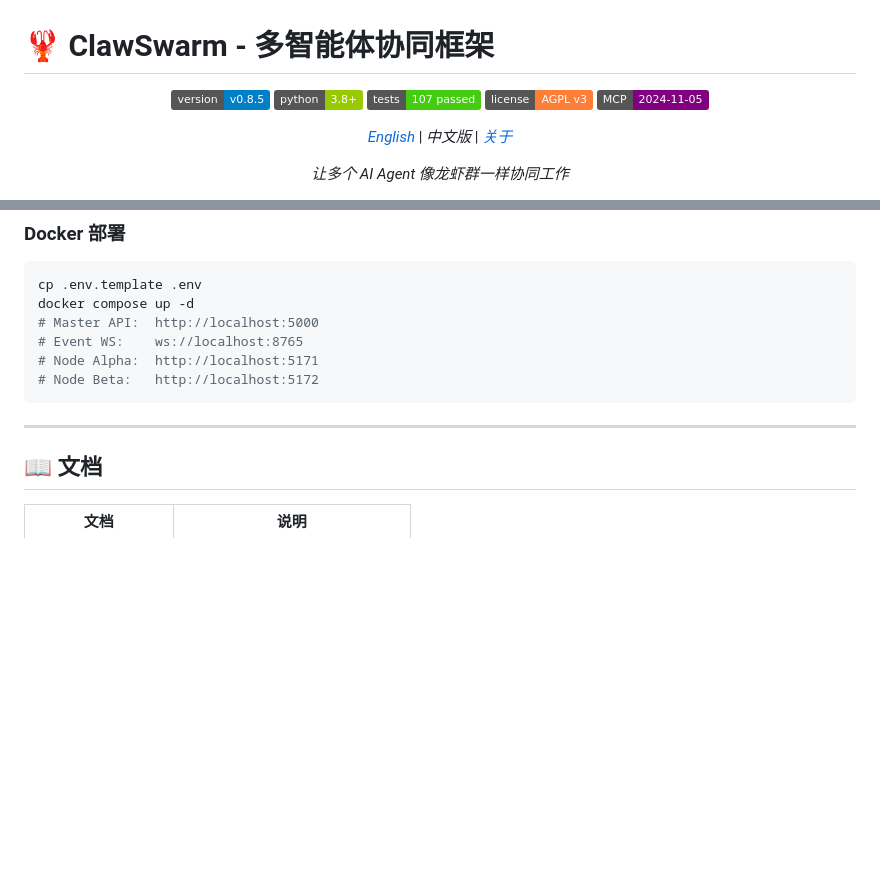
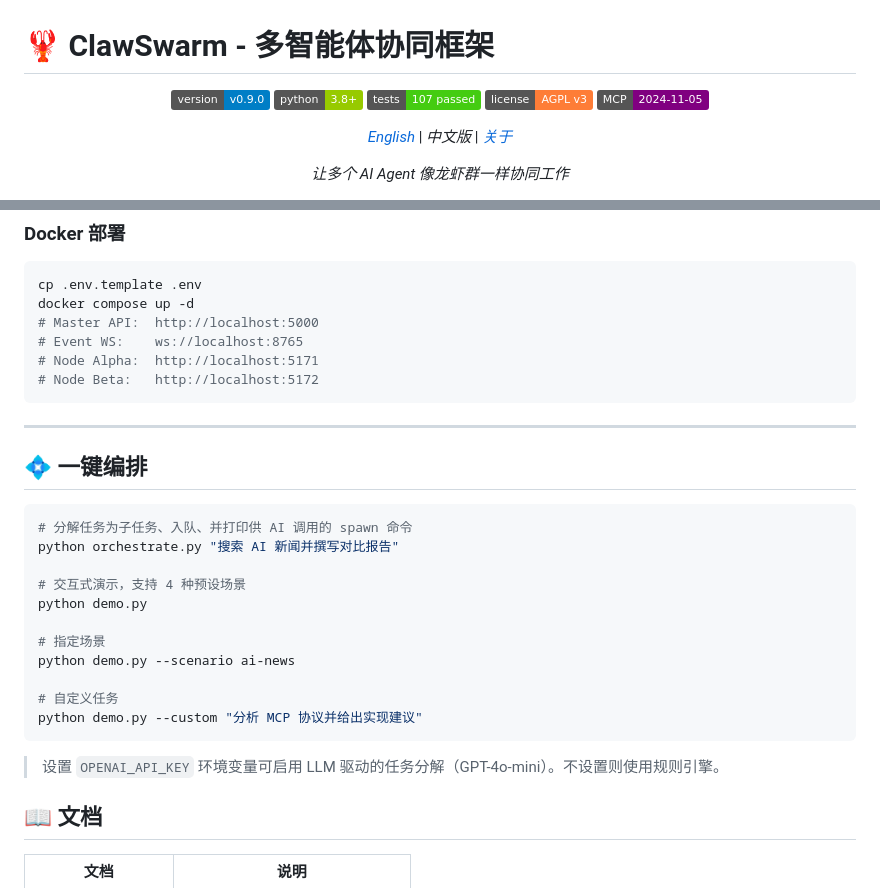
Before and after one commit to liangfuliang541-pixel/clawswarm, a Markdown page: README_CN.md, 2 parts joined by grey strips. GitHub-like rendering; badges without logos; blank space fills up the shorter version.

Commit message:
docs: sync README_CN.md with One-Command Orchestration section

````diff
--- a/README_CN.md
+++ b/README_CN.md
@@ -1,7 +1,7 @@
 # 🦞 ClawSwarm - 多智能体协同框架
 
 <p align="center">
-  <img src="https://img.shields.io/badge/version-v0.8.5-blue" alt="Version">
+  <img src="https://img.shields.io/badge/version-v0.9.0-blue" alt="Version">
   <img src="https://img.shields.io/badge/python-3.8+-green" alt="Python">
   <img src="https://img.shields.io/badge/tests-107%20passed-success" alt="Tests">
   <img src="https://img.shields.io/badge/license-AGPL%20v3-orange" alt="License">
@@ -115,6 +115,26 @@ docker compose up -d
 ```
 
 ---
+
+## 💠 一键编排
+
+```bash
+# 分解任务为子任务、入队、并打印供 AI 调用的 spawn 命令
+python orchestrate.py "搜索 AI 新闻并撰写对比报告"
+
+# 交互式演示，支持 4 种预设场景
+python demo.py
+
+# 指定场景
+python demo.py --scenario ai-news
+
+# 自定义任务
+python demo.py --custom "分析 MCP 协议并给出实现建议"
+```
+
+> 设置 `OPENAI_API_KEY` 环境变量可启用 LLM 驱动的任务分解（GPT-4o-mini）。不设置则使用规则引擎。
+
+
 
 ## 📖 文档
 
````
